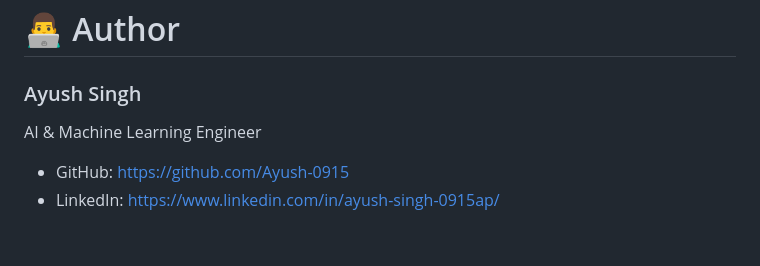
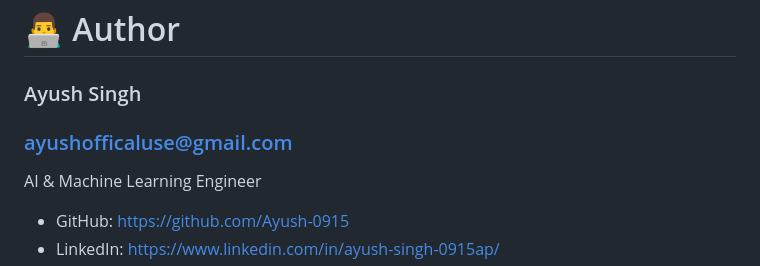
Before and after one commit to Ayush-0915/NEXUS-AI-WebPage, a Markdown page: README.md, the part around the change. Drawn GitHub-style; blank space fills up the shorter version.

```diff
--- a/README.md
+++ b/README.md
@@ -283,6 +283,7 @@ This project is licensed under the MIT License.
 # 👨‍💻 Author
 
 ### Ayush Singh
+### ayushofficaluse@gmail.com
 
 AI & Machine Learning Engineer
 
```
